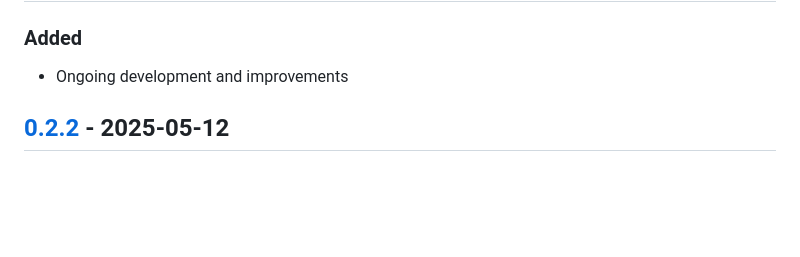
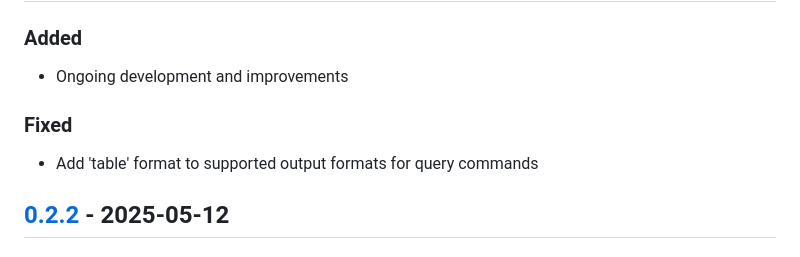
Before and after one commit to ancoleman/panflow, a Markdown page: CHANGELOG.md, the part around the change. Rendered like a GitHub page; blank space fills up the shorter version.

Commit message:
Update CHANGELOG with table format fix

```diff
--- a/CHANGELOG.md
+++ b/CHANGELOG.md
@@ -9,6 +9,9 @@ and this project adheres to [Semantic Versioning](https://semver.org/spec/v2.0.0
 
 ### Added
 - Ongoing development and improvements
+
+### Fixed
+- Add 'table' format to supported output formats for query commands
 
 ## [0.2.2] - 2025-05-12
 
```
